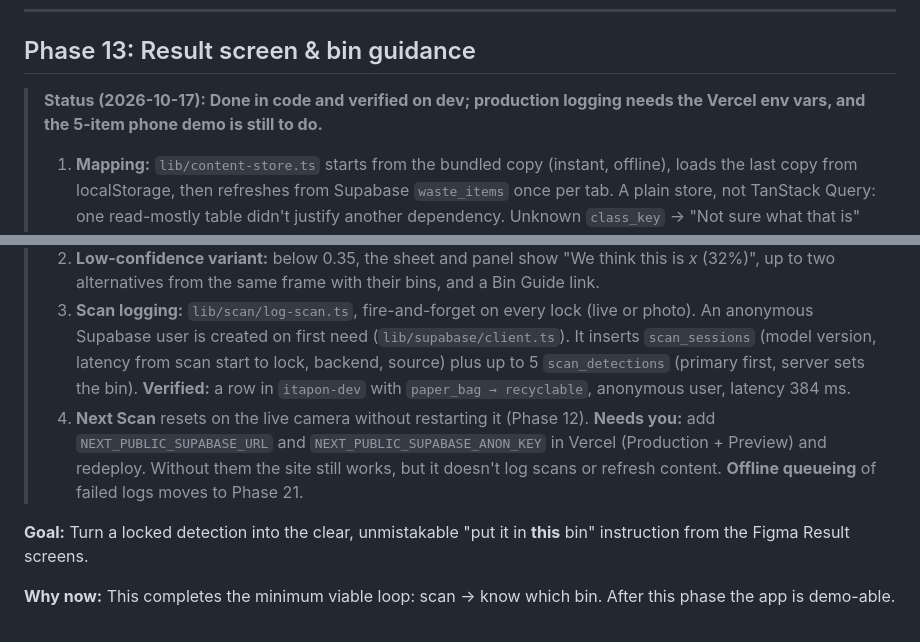
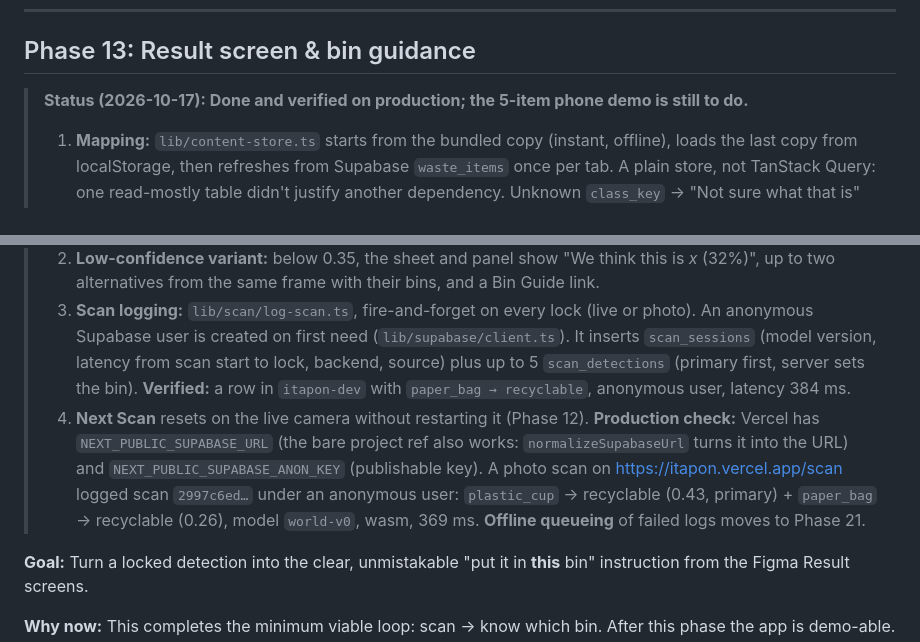
Before and after one commit to alchemistUser/itapon, a Markdown page: ROADMAP.md, 2 parts joined by grey strips. Drawn GitHub-style.

Commit message:
docs: phase 13 verified on production
Co-Authored-By: Claude Opus 5.5 <noreply@anthropic.com>

```diff
--- a/ROADMAP.md
+++ b/ROADMAP.md
@@ -637,13 +637,13 @@ itapon/
 
 ## Phase 13: Result screen & bin guidance
 
-> **Status (2026-10-17): Done in code and verified on dev; production logging needs the Vercel env vars, and the 5-item phone demo is still to do.**
+> **Status (2026-10-17): Done and verified on production; the 5-item phone demo is still to do.**
 > 1. **Mapping:** `lib/content-store.ts` starts from the bundled copy (instant, offline), loads the last copy from localStorage, then refreshes from Supabase `waste_items` once per tab. A plain store, not TanStack Query: one read-mostly table didn't justify another dependency. Unknown `class_key` → "Not sure what that is" with Scan again / Bin Guide (the scanner no longer freezes on it).
 > 2–3. **Result screens:** the full-colour mobile result (`/scan/result/[item]`, all 23 items) and the split panel with the 4-bin row were already in place from Phases 11–12.
 > 4. **Low-confidence variant:** below 0.35, the sheet and panel show "We think this is *x* (32%)", up to two alternatives from the same frame with their bins, and a Bin Guide link.
 > 5. **Scan logging:** `lib/scan/log-scan.ts`, fire-and-forget on every lock (live or photo). An anonymous Supabase user is created on first need (`lib/supabase/client.ts`). It inserts `scan_sessions` (model version, latency from scan start to lock, backend, source) plus up to 5 `scan_detections` (primary first, server sets the bin). **Verified:** a row in `itapon-dev` with `paper_bag → recyclable`, anonymous user, latency 384 ms.
 > 6. **Next Scan** resets on the live camera without restarting it (Phase 12).
-> **Needs you:** add `NEXT_PUBLIC_SUPABASE_URL` and `NEXT_PUBLIC_SUPABASE_ANON_KEY` in Vercel (Production + Preview) and redeploy. Without them the site still works, but it doesn't log scans or refresh content. **Offline queueing** of failed logs moves to Phase 21.
+> **Production check:** Vercel has `NEXT_PUBLIC_SUPABASE_URL` (the bare project ref also works: `normalizeSupabaseUrl` turns it into the URL) and `NEXT_PUBLIC_SUPABASE_ANON_KEY` (publishable key). A photo scan on https://itapon.vercel.app/scan logged scan `2997c6ed…` under an anonymous user: `plastic_cup` → recyclable (0.43, primary) + `paper_bag` → recyclable (0.26), model `world-v0`, wasm, 369 ms. **Offline queueing** of failed logs moves to Phase 21.
 
 **Goal:** Turn a locked detection into the clear, unmistakable "put it in **this** bin" instruction from the Figma Result screens.
 
```
